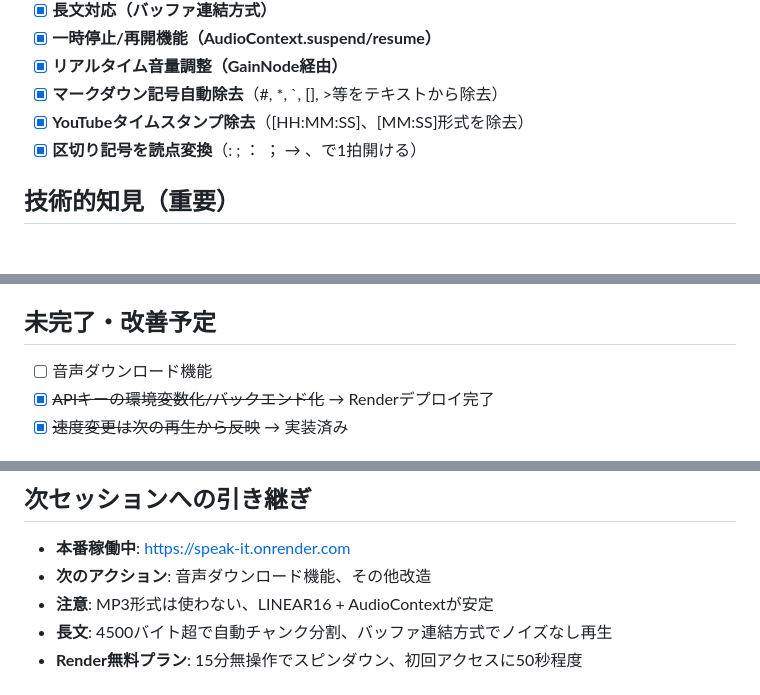
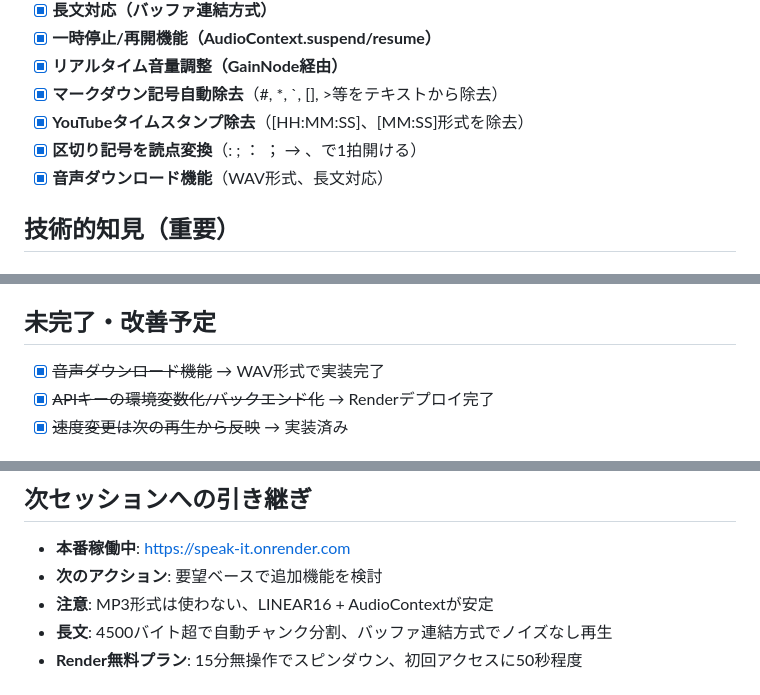
Before and after one commit to shostako/speak-it, a Markdown page: PROGRESS.md, 3 parts joined by grey strips. Drawn GitHub-style.

Commit message:
docs: 進捗更新（音声ダウンロード機能完了）
🤖 Generated with [Claude Code](https://claude.com/claude-code)

Co-Authored-By: Claude Opus 4.5 <noreply@anthropic.com>

```diff
--- a/PROGRESS.md
+++ b/PROGRESS.md
@@ -24,6 +24,7 @@
 - [x] **マークダウン記号自動除去**（#, *, `, [], >等をテキストから除去）
 - [x] **YouTubeタイムスタンプ除去**（[HH:MM:SS]、[MM:SS]形式を除去）
 - [x] **区切り記号を読点変換**（: ; ： ； → 、で1拍開ける）
+- [x] **音声ダウンロード機能**（WAV形式、長文対応）
 
 ## 技術的知見（重要）
 ### MP3 vs LINEAR16
@@ -49,7 +50,7 @@
 - **利点**: チャンク境界でのノイズなし（連結後に再生するため）
 
 ## 未完了・改善予定
-- [ ] 音声ダウンロード機能
+- [x] ~~音声ダウンロード機能~~ → WAV形式で実装完了
 - [x] ~~APIキーの環境変数化/バックエンド化~~ → Renderデプロイ完了
 - [x] ~~速度変更は次の再生から反映~~ → 実装済み
 
@@ -67,7 +68,7 @@ speak-it/
 
 ## 次セッションへの引き継ぎ
 - **本番稼働中**: https://speak-it.onrender.com
-- **次のアクション**: 音声ダウンロード機能、その他改造
+- **次のアクション**: 要望ベースで追加機能を検討
 - **注意**: MP3形式は使わない、LINEAR16 + AudioContextが安定
 - **長文**: 4500バイト超で自動チャンク分割、バッファ連結方式でノイズなし再生
 - **Render無料プラン**: 15分無操作でスピンダウン、初回アクセスに50秒程度
```
Also changed, not shown: other parts of PROGRESS.md (+1 -1 lines).
